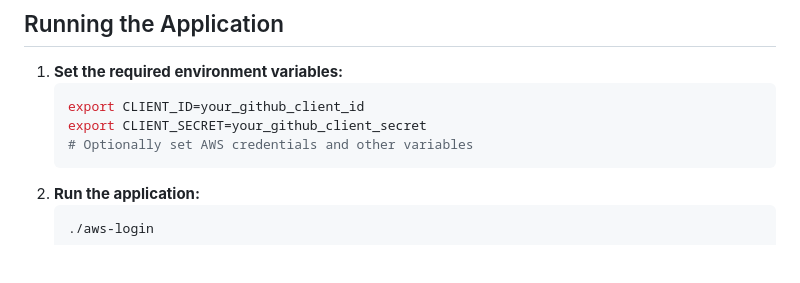
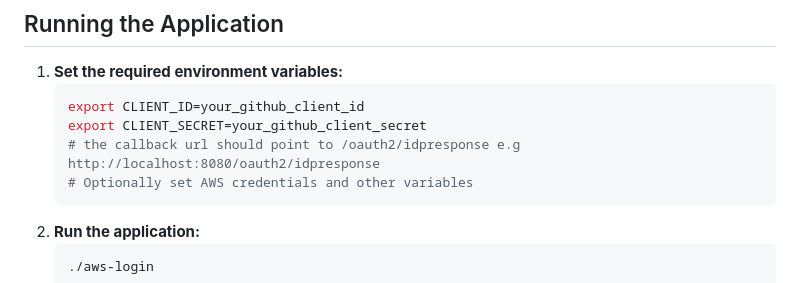
Before and after one commit to chrisdd2/aws-login, a Markdown page: README.md, the part around the change. GitHub-like rendering; blank space fills up the shorter version.

Commit message:
add callback url info in the readme

````diff
--- a/README.md
+++ b/README.md
@@ -151,6 +151,7 @@ You can export and deploy these templates directly from the web UI or via the AW
    ```sh
    export CLIENT_ID=your_github_client_id
    export CLIENT_SECRET=your_github_client_secret
+   # the callback url should point to /oauth2/idpresponse e.g http://localhost:8080/oauth2/idpresponse
    # Optionally set AWS credentials and other variables
    ```
 2. **Run the application:**
````
